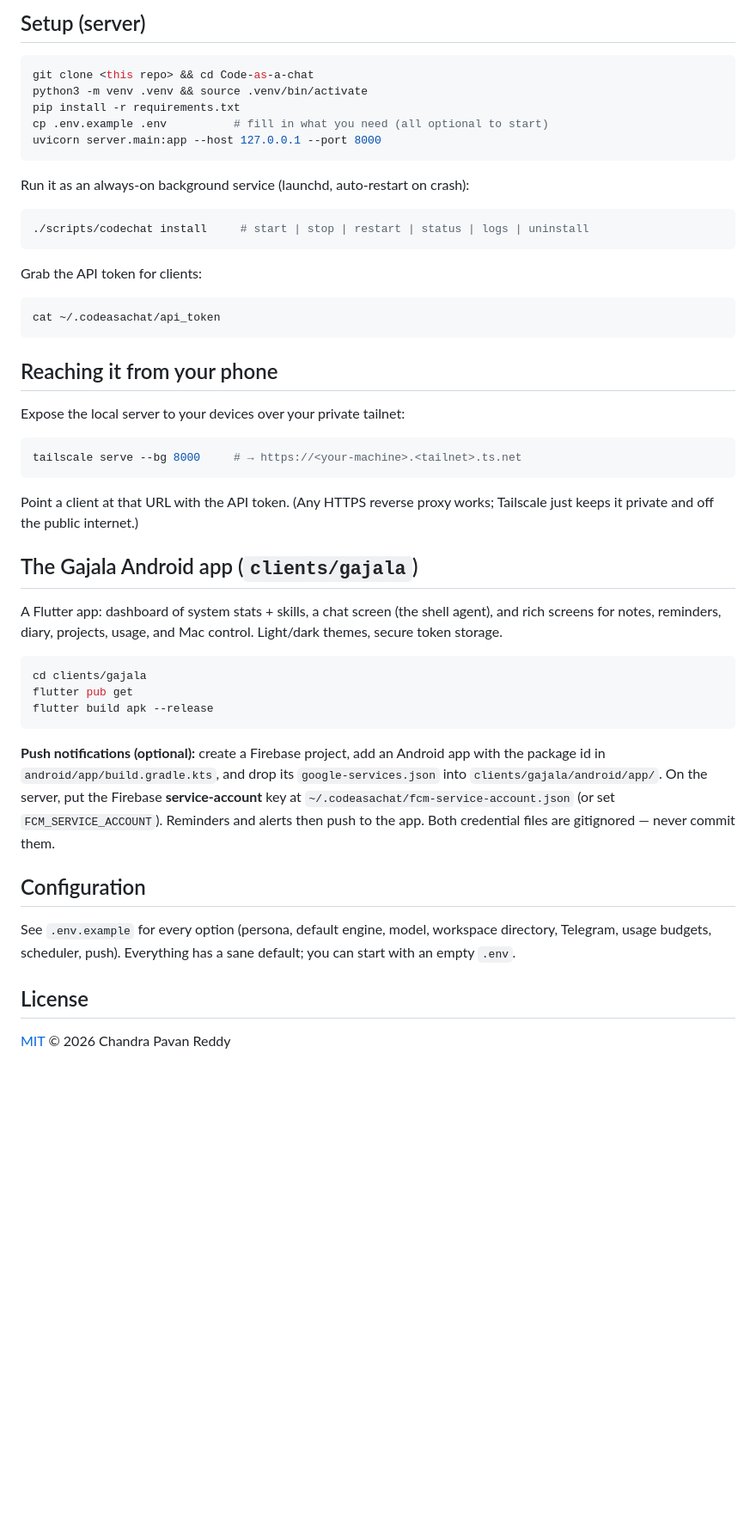
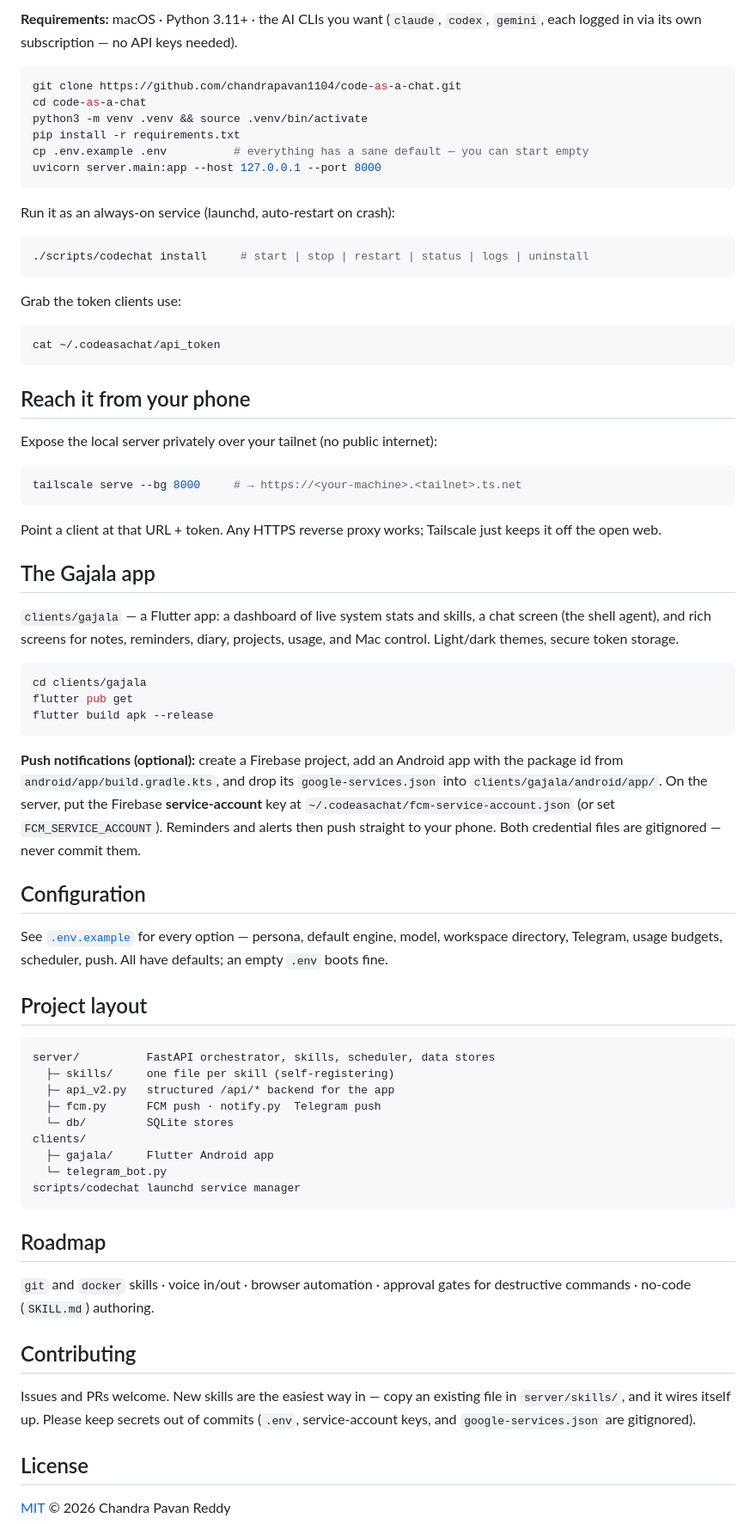
Before and after one commit to chandrapavan1104/code-as-a-chat, a Markdown page: README.md, the part around one of its changes. Shown at 86% size. Rendered like a GitHub page; blank space fills up the shorter version.

````diff
--- a/README.md
+++ b/README.md
@@ -55,42 +105,44 @@ say, notify, screenshot, webcam, Bluetooth connect/disconnect).
 
-## Setup (server)
+**Requirements:** macOS · Python 3.11+ · the AI CLIs you want (`claude`,
+`codex`, `gemini`, each logged in via its own subscription — no API keys needed).
 
 ```bash
-git clone <this repo> && cd Code-as-a-chat
+git clone https://github.com/chandrapavan1104/code-as-a-chat.git
+cd code-as-a-chat
 python3 -m venv .venv && source .venv/bin/activate
 pip install -r requirements.txt
-cp .env.example .env          # fill in what you need (all optional to start)
+cp .env.example .env          # everything has a sane default — you can start empty
 uvicorn server.main:app --host 127.0.0.1 --port 8000
 ```
 
-Run it as an always-on background service (launchd, auto-restart on crash):
+Run it as an always-on service (launchd, auto-restart on crash):
 
 ```bash
 ./scripts/codechat install     # start | stop | restart | status | logs | uninstall
 ```
 
-Grab the API token for clients:
+Grab the token clients use:
 
 ```bash
 cat ~/.codeasachat/api_token
 ```
 
-## Reaching it from your phone
+## Reach it from your phone
 
-Expose the local server to your devices over your private tailnet:
+Expose the local server privately over your tailnet (no public internet):
 
 ```bash
 tailscale serve --bg 8000     # → https://<your-machine>.<tailnet>.ts.net
 ```
 
-Point a client at that URL with the API token. (Any HTTPS reverse proxy works;
-Tailscale just keeps it private and off the public internet.)
+Point a client at that URL + token. Any HTTPS reverse proxy works; Tailscale just
+keeps it off the open web.
 
-## The Gajala Android app (`clients/gajala`)
+## The Gajala app
 
-A Flutter app: dashboard of system stats + skills, a chat screen (the shell
-agent), and rich screens for notes, reminders, diary, projects, usage, and Mac
-control. Light/dark themes, secure token storage.
+`clients/gajala` — a Flutter app: a dashboard of live system stats and skills, a
+chat screen (the shell agent), and rich screens for notes, reminders, diary,
+projects, usage, and Mac control. Light/dark themes, secure token storage.
 
 ```bash
 cd clients/gajala
@@ -99,17 +151,42 @@ flutter build apk --release
 ```
 
 **Push notifications (optional):** create a Firebase project, add an Android app
-with the package id in `android/app/build.gradle.kts`, and drop its
+with the package id from `android/app/build.gradle.kts`, and drop its
 `google-services.json` into `clients/gajala/android/app/`. On the server, put the
 Firebase **service-account** key at `~/.codeasachat/fcm-service-account.json`
-(or set `FCM_SERVICE_ACCOUNT`). Reminders and alerts then push to the app.
-Both credential files are gitignored — never commit them.
+(or set `FCM_SERVICE_ACCOUNT`). Reminders and alerts then push straight to your
+phone. Both credential files are gitignored — never commit them.
 
 ## Configuration
 
-See `.env.example` for every option (persona, default engine, model, workspace
-directory, Telegram, usage budgets, scheduler, push). Everything has a sane
-default; you can start with an empty `.env`.
+See [`.env.example`](.env.example) for every option — persona, default engine,
+model, workspace directory, Telegram, usage budgets, scheduler, push. All have
+defaults; an empty `.env` boots fine.
+
+## Project layout
+
+```
+server/          FastAPI orchestrator, skills, scheduler, data stores
+  ├─ skills/     one file per skill (self-registering)
+  ├─ api_v2.py   structured /api/* backend for the app
+  ├─ fcm.py      FCM push · notify.py  Telegram push
+  └─ db/         SQLite stores
+clients/
+  ├─ gajala/     Flutter Android app
+  └─ telegram_bot.py
+scripts/codechat launchd service manager
+```
+
+## Roadmap
+
+`git` and `docker` skills · voice in/out · browser automation · approval gates
+for destructive commands · no-code (`SKILL.md`) authoring.
+
+## Contributing
+
+Issues and PRs welcome. New skills are the easiest way in — copy an existing file
+in `server/skills/`, and it wires itself up. Please keep secrets out of commits
+(`.env`, service-account keys, and `google-services.json` are gitignored).
 
 ## License
 
````
Also changed, not shown: other parts of README.md (+77 -27 lines).
